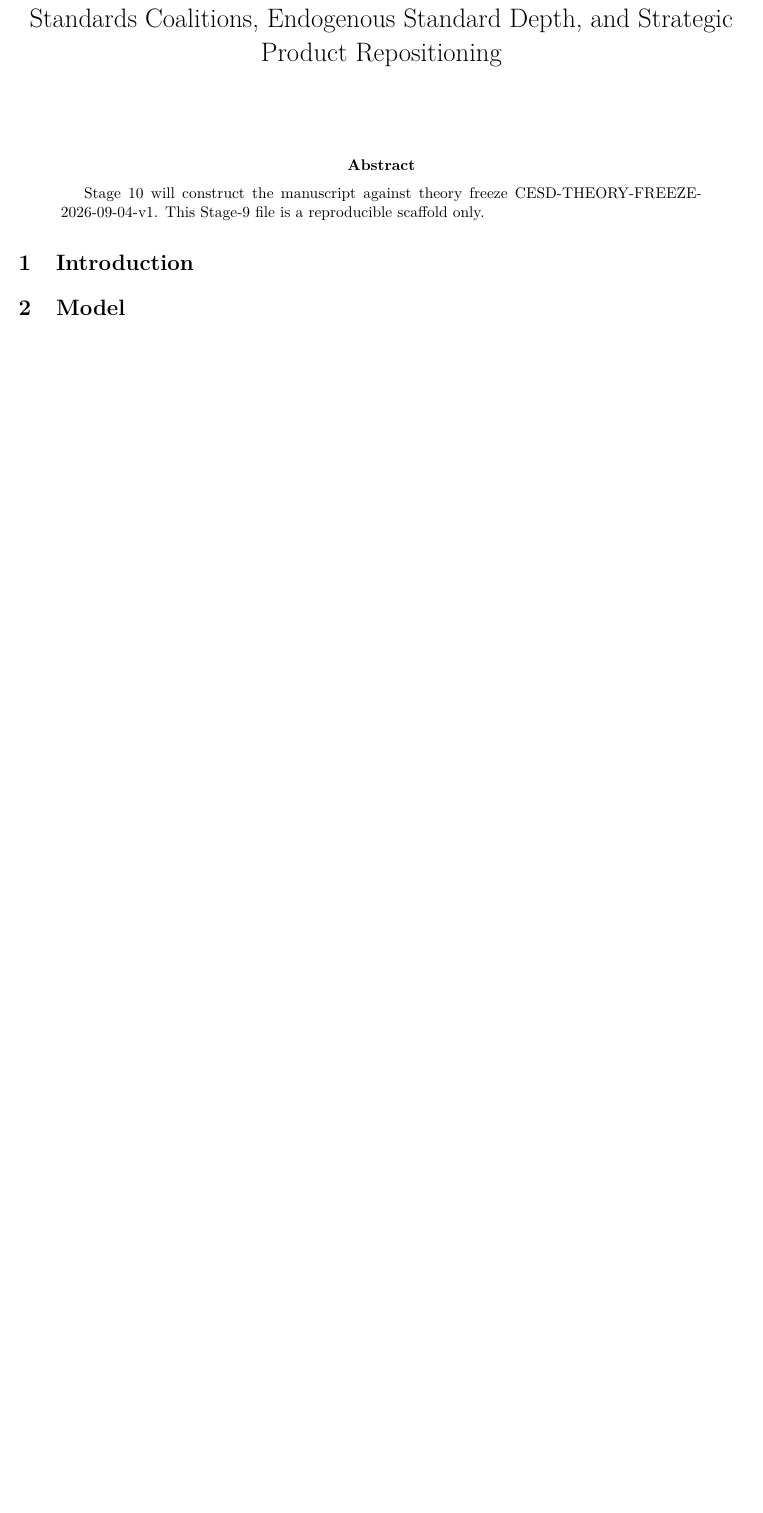
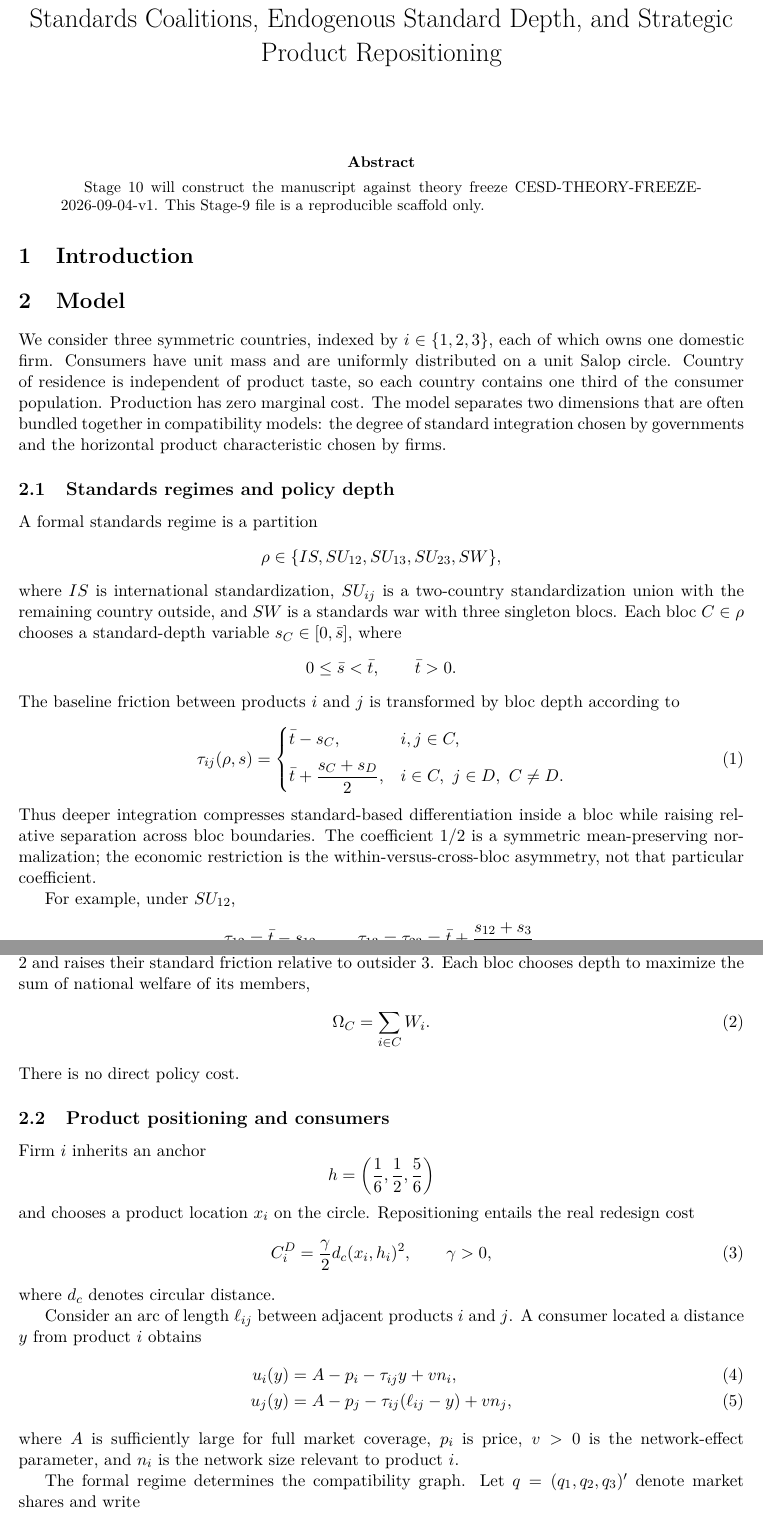
Before and after one commit to ryotamatsuki/endogenous-interoperability-standards-coalitions, a LaTeX paper (paper/main.tex, which reads paper/sections/02_model.tex): part of the page before the commit and two parts of pages 1 and 2 of 3 after it, the two joined at a grey line, cut so that both start at the same text, the shorter picture padded with empty space. Compiled offline with pdfLaTeX.

Commit message:
Stage 10: write canonical model section

```diff
--- a/paper/sections/02_model.tex
+++ b/paper/sections/02_model.tex
@@ -1,2 +1,56 @@
-\section{Model}
-% Stage 10 only. The sole theory authority is theory/THEORY_FREEZE_CESD_2026-09-04.md.
+\section{Model}\label{sec:model}
+
+We consider three symmetric countries, indexed by $i\in\{1,2,3\}$, each of which owns one domestic firm. Consumers have unit mass and are uniformly distributed on a unit Salop circle. Country of residence is independent of product taste, so each country contains one third of the consumer population. Production has zero marginal cost. The model separates two dimensions that are often bundled together in compatibility models: the degree of standard integration chosen by governments and the horizontal product characteristic chosen by firms.
+
+\subsection{Standards regimes and policy depth}
+
+A formal standards regime is a partition
+\[
+\rho\in\{IS,SU_{12},SU_{13},SU_{23},SW\},
+\]
+where $IS$ is international standardization, $SU_{ij}$ is a two-country standardization union with the remaining country outside, and $SW$ is a standards war with three singleton blocs. Each bloc $C\in\rho$ chooses a standard-depth variable $s_C\in[0,\bar s]$, where
+\[
+0\leq \bar s<\bar t,\qquad \bar t>0.
+\]
+The baseline friction between products $i$ and $j$ is transformed by bloc depth according to
+\begin{equation}\label{eq:tau-map}
+\tau_{ij}(\rho,s)=
+\begin{cases}
+\bar t-s_C, & i,j\in C,\\[2mm]
+\bar t+\dfrac{s_C+s_D}{2}, & i\in C,\ j\in D,\ C\neq D.
+\end{cases}
+\end{equation}
+Thus deeper integration compresses standard-based differentiation inside a bloc while raising relative separation across bloc boundaries. The coefficient $1/2$ is a symmetric mean-preserving normalization; the economic restriction is the within-versus-cross-bloc asymmetry, not that particular coefficient.
+
+For example, under $SU_{12}$,
+\[
+\tau_{12}=\bar t-s_{12},\qquad
+\tau_{13}=\tau_{23}=\bar t+\frac{s_{12}+s_3}{2}.
+\]
+Hence an increase in $s_{12}$ simultaneously lowers the standard friction between member firms 1 and 2 and raises their standard friction relative to outsider 3. Each bloc chooses depth to maximize the sum of national welfare of its members,
+\begin{equation}\label{eq:bloc-objective}
+\Omega_C=\sum_{i\in C}W_i.
+\end{equation}
+There is no direct policy cost.
+
+\subsection{Product positioning and consumers}
+
+Firm $i$ inherits an anchor
+\[
+h=\left(\frac16,\frac12,\frac56\right)
+\]
+and chooses a product location $x_i$ on the circle. Repositioning entails the real redesign cost
+\begin{equation}\label{eq:reposition-cost}
+C_i^D=\frac{\gamma}{2}d_c(x_i,h_i)^2,
+\qquad \gamma>0,
+\end{equation}
+where $d_c$ denotes circular distance.
+
+Consider an arc of length $\ell_{ij}$ between adjacent products $i$ and $j$. A consumer located a distance $y$ from product $i$ obtains
+\begin{align}
+ u_i(y)&=A-p_i-\tau_{ij}y+vn_i,\\
+ u_j(y)&=A-p_j-\tau_{ij}(\ell_{ij}-y)+vn_j,
+\end{align}
+where $A$ is sufficiently large for full market coverage, $p_i$ is price, $v>0$ is the network-effect parameter, and $n_i$ is the network size relevant to product $i$.
+
+The formal regime determines the compatibility graph. Let $q=(q_1,q_2,q_3)'$ denote market shares and write
```
Also changed, not shown: paper/sections/02_model.tex (53 more changed lines).
